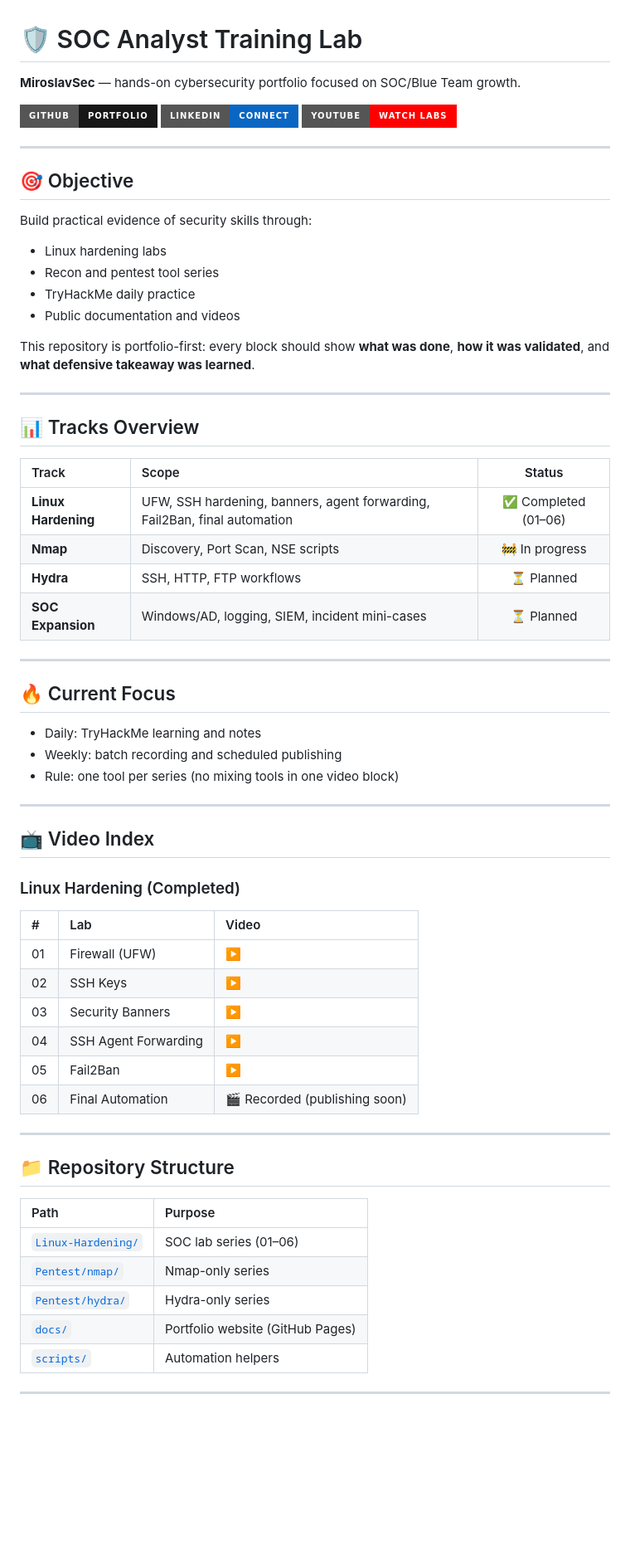
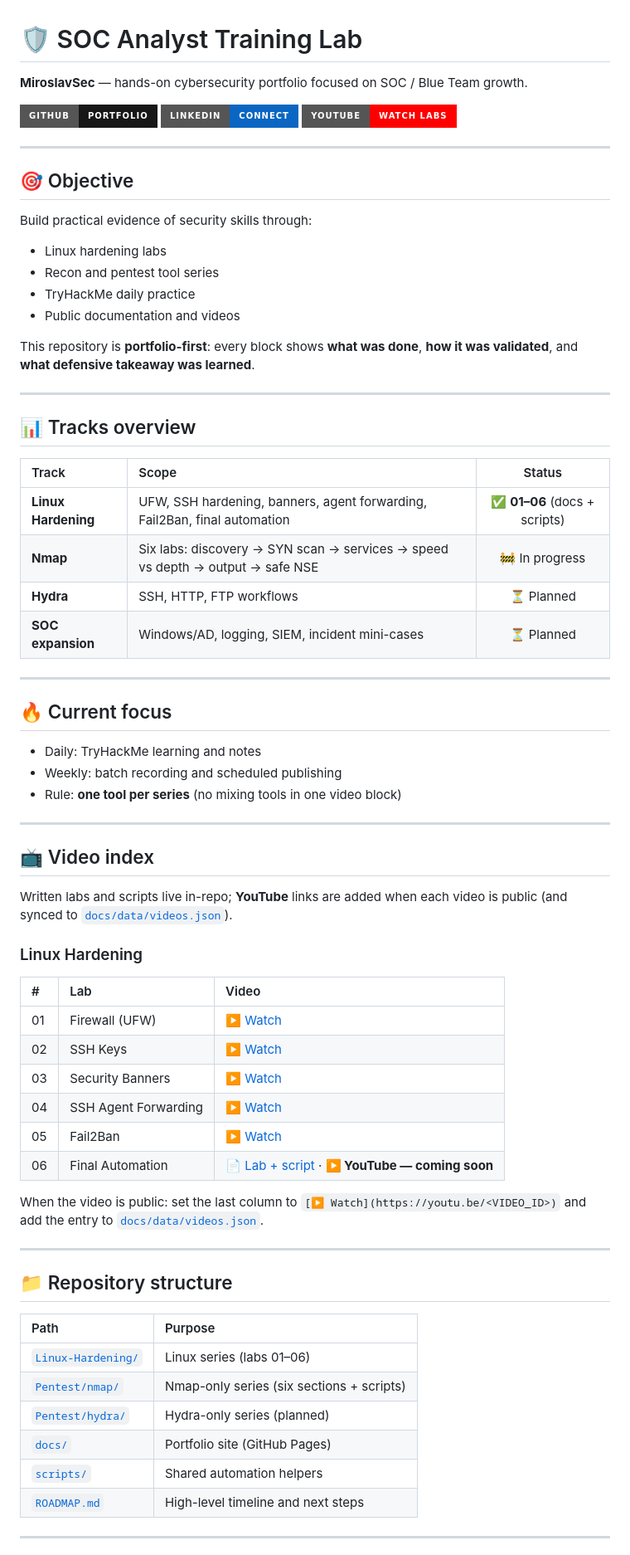
Before and after one commit to jokeez/SOC-Analyst-Training-Lab, a Markdown page: README.md, the part around one of its changes. Shown at 83% size. Drawn GitHub-style; badges without logos; blank space fills up the shorter version.

```diff
--- a/README.md
+++ b/README.md
@@ -1,6 +1,6 @@
 # 🛡️ SOC Analyst Training Lab
 
-**MiroslavSec** — hands-on cybersecurity portfolio focused on SOC/Blue Team growth.
+**MiroslavSec** — hands-on cybersecurity portfolio focused on SOC / Blue Team growth.
 
 [![GitHub Portfolio](https://img.shields.io/badge/GitHub-Portfolio-181717?style=for-the-badge&logo=github)](https://github.com/jokeez/SOC-Analyst-Training-Lab)
 [![LinkedIn Connect](https://img.shields.io/badge/LinkedIn-Connect-0A66C2?style=for-the-badge&logo=linkedin)](https://www.linkedin.com/in/miroslav-u-7152233b5/)
@@ -11,57 +11,64 @@
 ## 🎯 Objective
 
 Build practical evidence of security skills through:
+
 - Linux hardening labs
 - Recon and pentest tool series
 - TryHackMe daily practice
 - Public documentation and videos
 
-This repository is portfolio-first: every block should show **what was done**, **how it was validated**, and **what defensive takeaway was learned**.
+This repository is **portfolio-first**: every block shows **what was done**, **how it was validated**, and **what defensive takeaway was learned**.
 
 ---
 
-## 📊 Tracks Overview
+## 📊 Tracks overview
 
 | Track | Scope | Status |
 |:------|:------|:------:|
-| **Linux Hardening** | UFW, SSH hardening, banners, agent forwarding, Fail2Ban, final automation | ✅ Completed (01–06) |
-| **Nmap** | Discovery, Port Scan, NSE scripts | 🚧 In progress |
+| **Linux Hardening** | UFW, SSH hardening, banners, agent forwarding, Fail2Ban, final automation | ✅ **01–06** (docs + scripts) |
+| **Nmap** | Six labs: discovery → SYN scan → services → speed vs depth → output → safe NSE | 🚧 In progress |
 | **Hydra** | SSH, HTTP, FTP workflows | ⏳ Planned |
-| **SOC Expansion** | Windows/AD, logging, SIEM, incident mini-cases | ⏳ Planned |
+| **SOC expansion** | Windows/AD, logging, SIEM, incident mini-cases | ⏳ Planned |
 
 ---
 
-## 🔥 Current Focus
+## 🔥 Current focus
 
 - Daily: TryHackMe learning and notes
 - Weekly: batch recording and scheduled publishing
-- Rule: one tool per series (no mixing tools in one video block)
+- Rule: **one tool per series** (no mixing tools in one video block)
 
 ---
 
-## 📺 Video Index
+## 📺 Video index
 
-### Linux Hardening (Completed)
+Written labs and scripts live in-repo; **YouTube** links are added when each video is public (and synced to [`docs/data/videos.json`](./docs/data/videos.json)).
+
+### Linux Hardening
+
 | # | Lab | Video |
 |:--|:----|:------|
-| 01 | Firewall (UFW) | [▶️](https://youtu.be/zgGrlMZAEcM) |
-| 02 | SSH Keys | [▶️](https://youtu.be/ULZVP8h6Uvc) |
-| 03 | Security Banners | [▶️](https://youtu.be/ILBxHbIw74Y) |
-| 04 | SSH Agent Forwarding | [▶️](https://youtu.be/NOCivaFgoXc) |
-| 05 | Fail2Ban | [▶️](https://youtu.be/KGf3O-4LXkQ?si=MVaqIkHsp7_x4Et6) |
-| 06 | Final Automation | 🎬 Recorded (publishing soon) |
+| 01 | Firewall (UFW) | [▶️ Watch](https://youtu.be/zgGrlMZAEcM) |
+| 02 | SSH Keys | [▶️ Watch](https://youtu.be/ULZVP8h6Uvc) |
+| 03 | Security Banners | [▶️ Watch](https://youtu.be/ILBxHbIw74Y) |
+| 04 | SSH Agent Forwarding | [▶️ Watch](https://youtu.be/NOCivaFgoXc) |
+| 05 | Fail2Ban | [▶️ Watch](https://youtu.be/KGf3O-4LXkQ?si=MVaqIkHsp7_x4Et6) |
+| 06 | Final Automation | [📄 Lab + script](./Linux-Hardening/Lab06-Final-Automation/) · **▶️ YouTube — coming soon** |
+
+When the video is public: set the last column to `[▶️ Watch](https://youtu.be/<VIDEO_ID>)` and add the entry to [`docs/data/videos.json`](./docs/data/videos.json).
 
 ---
 
-## 📁 Repository Structure
+## 📁 Repository structure
 
 | Path | Purpose |
 |:-----|:--------|
-| [`Linux-Hardening/`](./Linux-Hardening/) | SOC lab series (01–06) |
-| [`Pentest/nmap/`](./Pentest/nmap/) | Nmap-only series |
-| [`Pentest/hydra/`](./Pentest/hydra/) | Hydra-only series |
-| [`docs/`](./docs/) | Portfolio website (GitHub Pages) |
-| [`scripts/`](./scripts/) | Automation helpers |
+| [`Linux-Hardening/`](./Linux-Hardening/) | Linux series (labs 01–06) |
+| [`Pentest/nmap/`](./Pentest/nmap/) | Nmap-only series (six sections + scripts) |
+| [`Pentest/hydra/`](./Pentest/hydra/) | Hydra-only series (planned) |
+| [`docs/`](./docs/) | Portfolio site (GitHub Pages) |
+| [`scripts/`](./scripts/) | Shared automation helpers |
+| [`ROADMAP.md`](./ROADMAP.md) | High-level timeline and next steps |
 
 ---
 
```
Also changed, not shown: other parts of README.md (+22 -28 lines).
